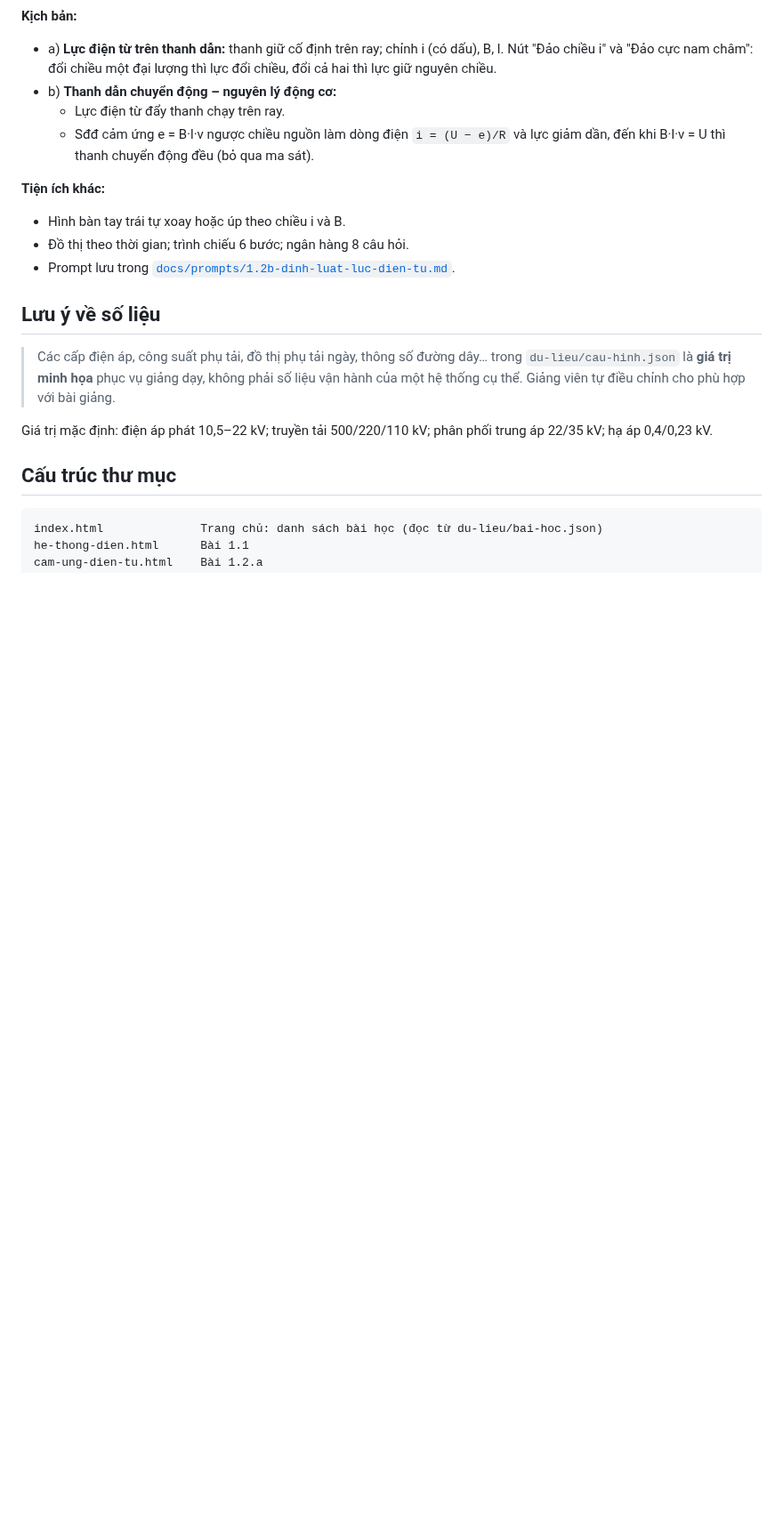
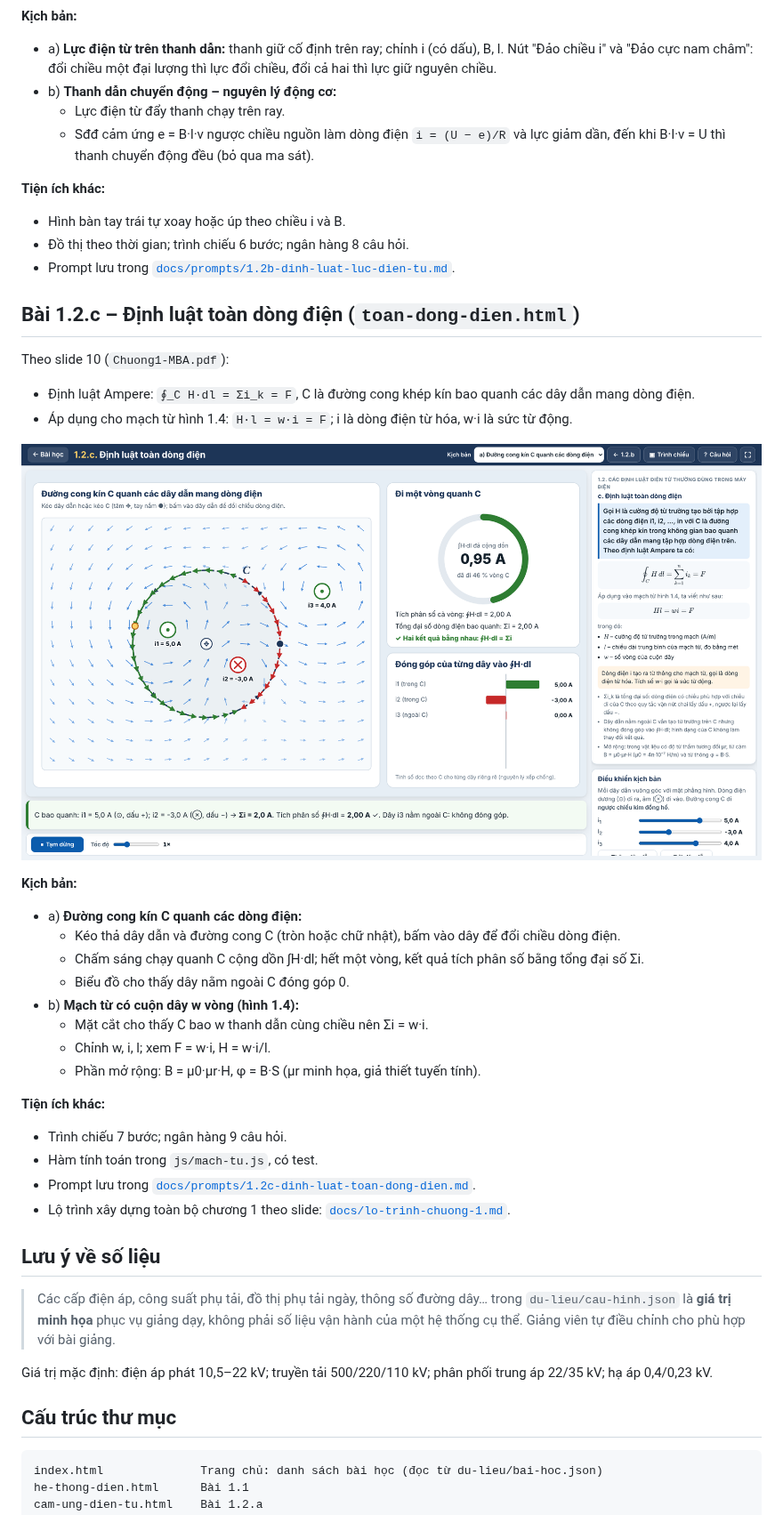
Before and after one commit to ngvthien89-stack/mo-phong-may-dien, a Markdown page: README.md, the part around one of its changes. Shown at 89% size. GitHub-like rendering; pictures changed too: docs/anh/toan-dong-dien-1920x1080.png (added); blank space fills up the shorter version.

```diff
--- a/README.md
+++ b/README.md
@@ -103,6 +103,33 @@ Theo slide 4/6:
 - Đồ thị theo thời gian; trình chiếu 6 bước; ngân hàng 8 câu hỏi.
 - Prompt lưu trong [`docs/prompts/1.2b-dinh-luat-luc-dien-tu.md`](docs/prompts/1.2b-dinh-luat-luc-dien-tu.md).
 
+## Bài 1.2.c – Định luật toàn dòng điện (`toan-dong-dien.html`)
+
+Theo slide 10 (`Chuong1-MBA.pdf`):
+
+- Định luật Ampere: `∮_C H·dl = Σi_k = F`, C là đường cong khép kín bao quanh các dây dẫn mang dòng điện.
+- Áp dụng cho mạch từ hình 1.4: `H·l = w·i = F`; i là dòng điện từ hóa, w·i là sức từ động.
+
+![Bài 1.2.c trên máy chiếu](docs/anh/toan-dong-dien-1920x1080.png)
+
+**Kịch bản:**
+
+- a) **Đường cong kín C quanh các dòng điện:**
+  - Kéo thả dây dẫn và đường cong C (tròn hoặc chữ nhật), bấm vào dây để đổi chiều dòng điện.
+  - Chấm sáng chạy quanh C cộng dồn ∫H·dl; hết một vòng, kết quả tích phân số bằng tổng đại số Σi.
+  - Biểu đồ cho thấy dây nằm ngoài C đóng góp 0.
+- b) **Mạch từ có cuộn dây w vòng (hình 1.4):**
+  - Mặt cắt cho thấy C bao w thanh dẫn cùng chiều nên Σi = w·i.
+  - Chỉnh w, i, l; xem F = w·i, H = w·i/l.
+  - Phần mở rộng: B = μ0·μr·H, φ = B·S (μr minh họa, giả thiết tuyến tính).
+
+**Tiện ích khác:**
+
+- Trình chiếu 7 bước; ngân hàng 9 câu hỏi.
+- Hàm tính toán trong `js/mach-tu.js`, có test.
+- Prompt lưu trong [`docs/prompts/1.2c-dinh-luat-toan-dong-dien.md`](docs/prompts/1.2c-dinh-luat-toan-dong-dien.md).
+- Lộ trình xây dựng toàn bộ chương 1 theo slide: [`docs/lo-trinh-chuong-1.md`](docs/lo-trinh-chuong-1.md).
+
 ## Lưu ý về số liệu
 
 > Các cấp điện áp, công suất phụ tải, đồ thị phụ tải ngày, thông số đường dây… trong `du-lieu/cau-hinh.json`
```
Also changed, not shown: other parts of README.md (+6 -1 lines), docs/lo-trinh-chuong-1.md (added, +73 -0 lines), docs/prompts/1.2c-dinh-luat-toan-dong-dien.md (added, +38 -0 lines), 11 other files.
